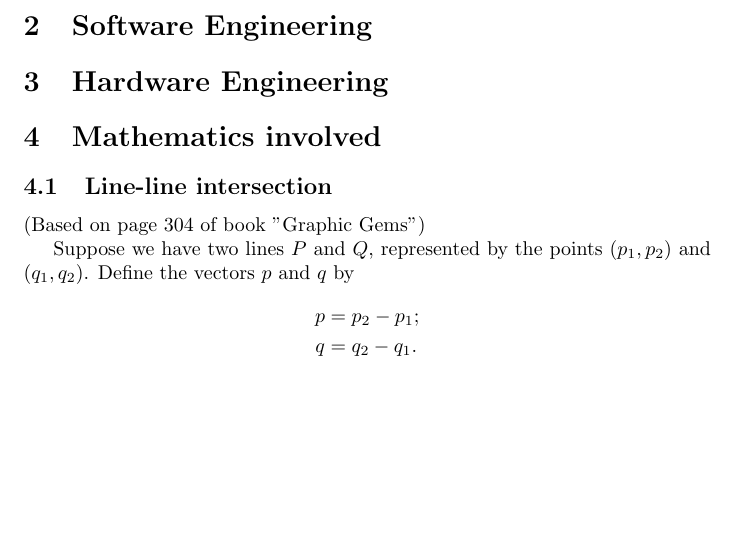
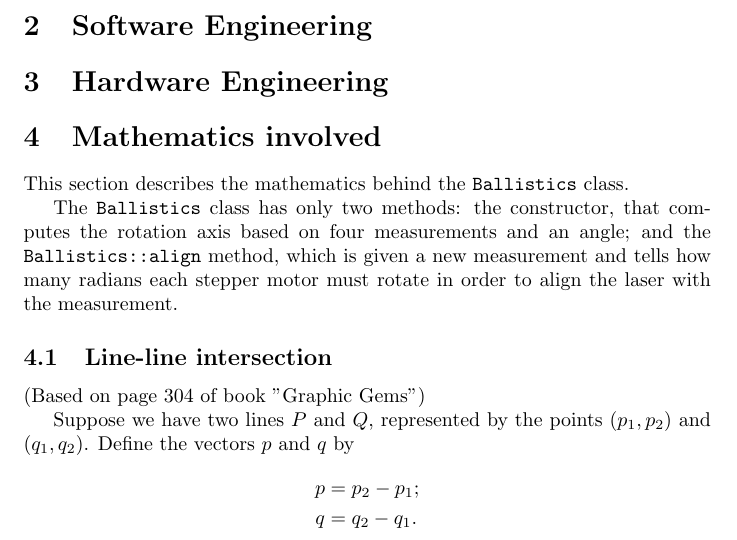
Before and after one commit to royertiago/INE5450, a LaTeX document (doc/report.tex): part of page 1 of 5, cut so that both start at the same text, the shorter picture padded with empty space. Compiled offline with pdfLaTeX.

Commit message:
doc/report.tex: Add introduction to the mathematics section.

```diff
--- a/doc/report.tex
+++ b/doc/report.tex
@@ -2,6 +2,9 @@
 
 \usepackage{amsmath}
 \usepackage{tikz}
+
+\newcommand\class[1]{\texttt{#1}}
+\newcommand\method[1]{\texttt{#1}}
 
 \begin{document}
 
@@ -29,6 +32,14 @@ and after that, a laser glued to a motor will aim towards the said marker.
 \section{Hardware Engineering}
 
 \section{Mathematics involved}
+
+This section describes the mathematics behind the \class{Ballistics} class.
+
+The \class{Ballistics} class has only two methods: the constructor,
+that computes the rotation axis based on four measurements and an angle;
+and the \method{Ballistics::align} method,
+which is given a new measurement and tells how many radians
+each stepper motor must rotate in order to align the laser with the measurement.
 
 \subsection{Line-line intersection}
 
```
